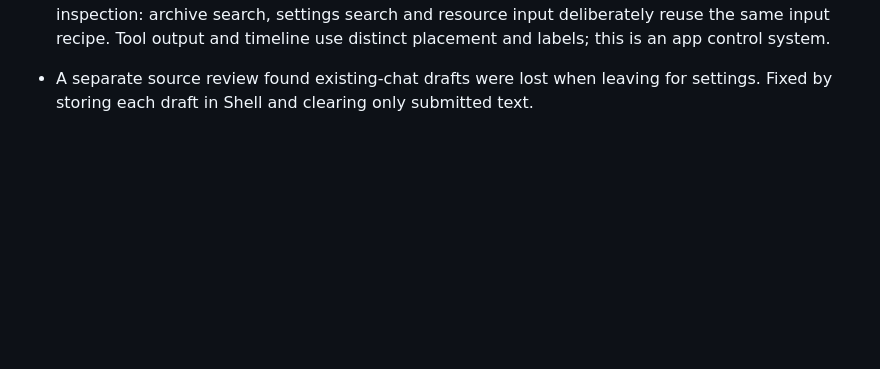
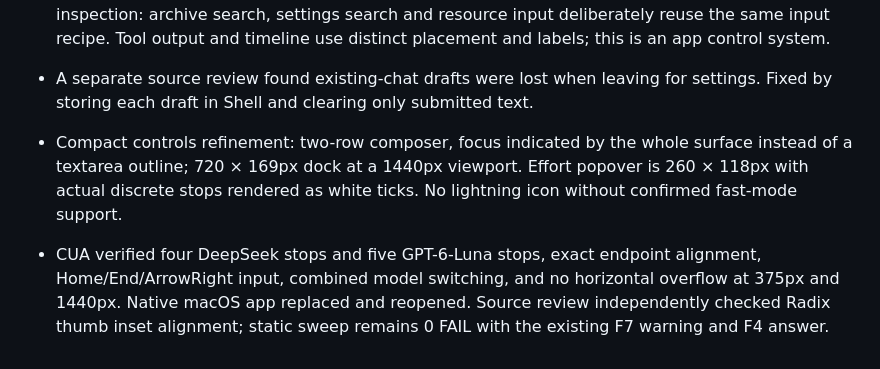
Before and after one commit to humanlike-hcx/baton, a Markdown page: .hallmark/review.md, the part around the change. Rendered like a GitHub page; blank space fills up the shorter version.

Commit message:
fix: compact composer and discrete effort controls (US-106, US-124)

```diff
--- a/.hallmark/review.md
+++ b/.hallmark/review.md
@@ -12,3 +12,5 @@
 - Added 200ms composited popover enter / 140ms exit, 180ms panel swap and short drawer/draft entry. Reduced-motion fallback retained. No frame-rate benchmark is claimed.
 - Final static sweep: 9 files, 0 FAIL. F7 warns about repeated neutral containers; dismissed after inspection: archive search, settings search and resource input deliberately reuse the same input recipe. Tool output and timeline use distinct placement and labels; this is an app control system.
 - A separate source review found existing-chat drafts were lost when leaving for settings. Fixed by storing each draft in Shell and clearing only submitted text.
+- Compact controls refinement: two-row composer, focus indicated by the whole surface instead of a textarea outline; 720 × 169px dock at a 1440px viewport. Effort popover is 260 × 118px with actual discrete stops rendered as white ticks. No lightning icon without confirmed fast-mode support.
+- CUA verified four DeepSeek stops and five GPT-6-Luna stops, exact endpoint alignment, Home/End/ArrowRight input, combined model switching, and no horizontal overflow at 375px and 1440px. Native macOS app replaced and reopened. Source review independently checked Radix thumb inset alignment; static sweep remains 0 FAIL with the existing F7 warning and F4 answer.
```
Also changed, not shown: README.md (+1 -0 lines), docs/spec.md (+2 -0 lines), docs/images/home.png, 3 other files.
